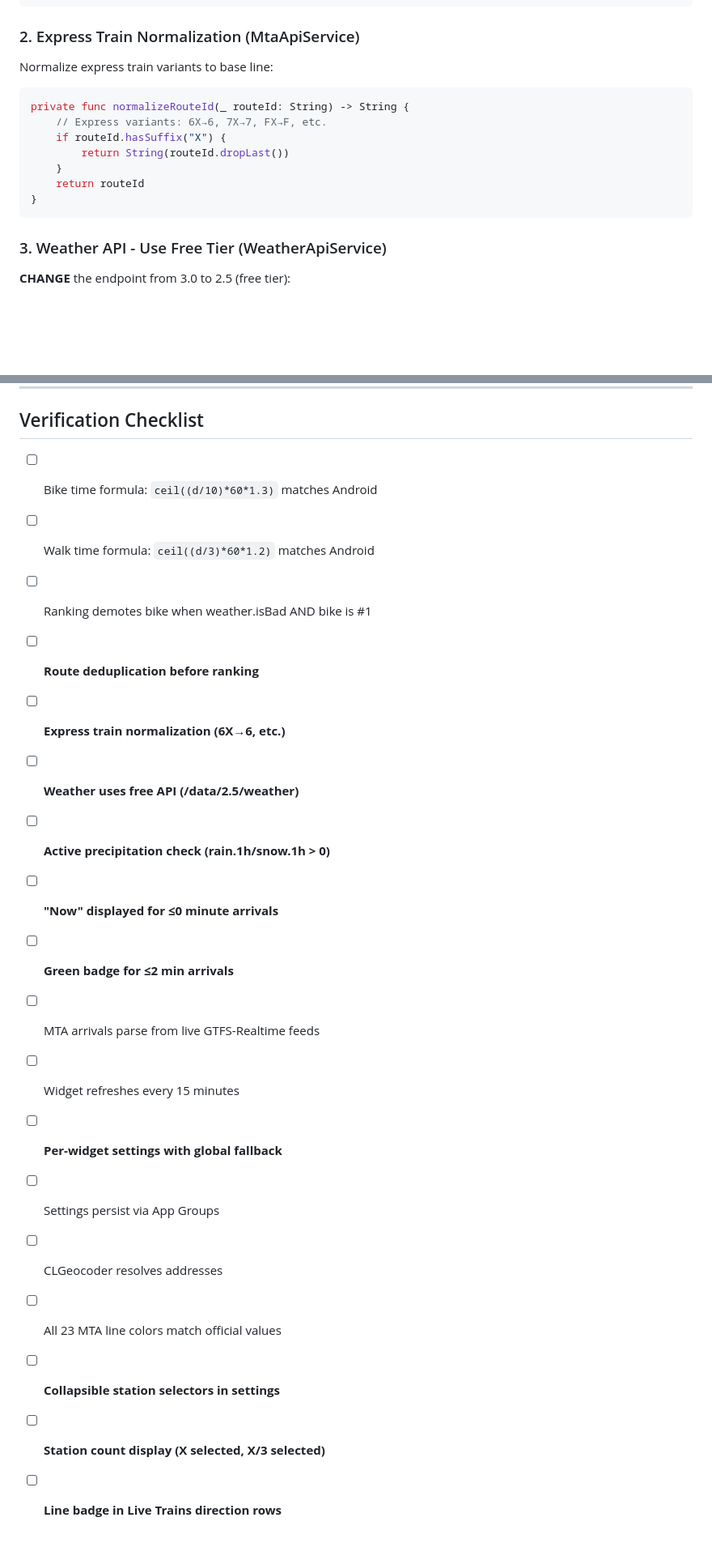
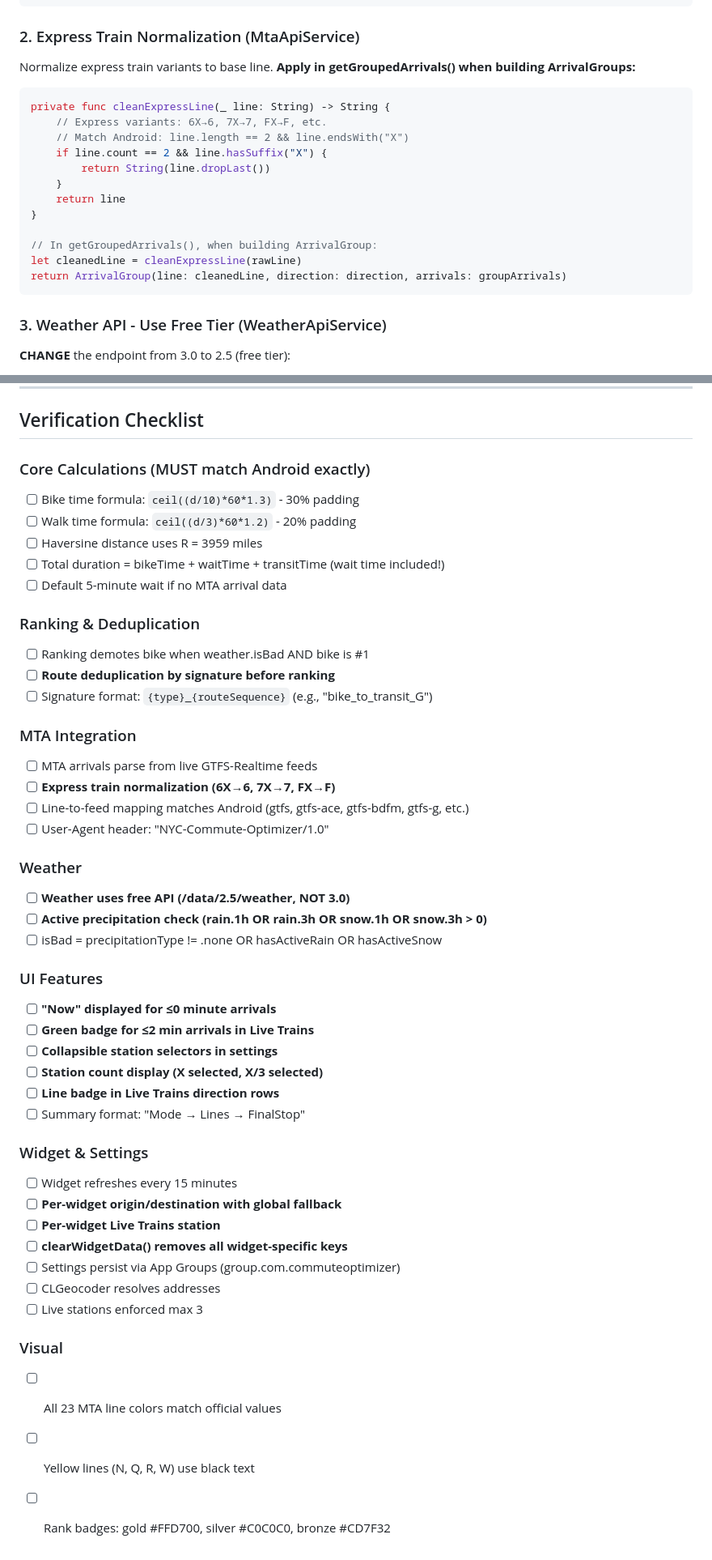
Before and after one commit to youngbinkim0/spoke-express, a Markdown page: docs/plans/2026-01-30-ios-commute-optimizer.md, 2 parts joined by grey strips. Shown at 81% size. Drawn GitHub-style; blank space fills up the shorter version.

````diff
--- a/docs/plans/2026-01-30-ios-commute-optimizer.md
+++ b/docs/plans/2026-01-30-ios-commute-optimizer.md
@@ -1911,16 +1911,21 @@ private func deduplicateOptions(_ options: [CommuteOption]) -> [CommuteOption] {
 
 ### 2. Express Train Normalization (MtaApiService)
 
-Normalize express train variants to base line:
-
-```swift
-private func normalizeRouteId(_ routeId: String) -> String {
+Normalize express train variants to base line. **Apply in getGroupedArrivals() when building ArrivalGroups:**
+
+```swift
+private func cleanExpressLine(_ line: String) -> String {
     // Express variants: 6X→6, 7X→7, FX→F, etc.
-    if routeId.hasSuffix("X") {
-        return String(routeId.dropLast())
-    }
-    return routeId
-}
+    // Match Android: line.length == 2 && line.endsWith("X")
+    if line.count == 2 && line.hasSuffix("X") {
+        return String(line.dropLast())
+    }
+    return line
+}
+
+// In getGroupedArrivals(), when building ArrivalGroup:
+let cleanedLine = cleanExpressLine(rawLine)
+return ArrivalGroup(line: cleanedLine, direction: direction, arrivals: groupArrivals)
 ```
 
 ### 3. Weather API - Use Free Tier (WeatherApiService)
@@ -2050,21 +2140,47 @@ HStack {
 
 ## Verification Checklist
 
-- [ ] Bike time formula: `ceil((d/10)*60*1.3)` matches Android
-- [ ] Walk time formula: `ceil((d/3)*60*1.2)` matches Android
+### Core Calculations (MUST match Android exactly)
+- [ ] Bike time formula: `ceil((d/10)*60*1.3)` - 30% padding
+- [ ] Walk time formula: `ceil((d/3)*60*1.2)` - 20% padding
+- [ ] Haversine distance uses R = 3959 miles
+- [ ] Total duration = bikeTime + waitTime + transitTime (wait time included!)
+- [ ] Default 5-minute wait if no MTA arrival data
+
+### Ranking & Deduplication
 - [ ] Ranking demotes bike when weather.isBad AND bike is #1
-- [ ] **Route deduplication before ranking**
-- [ ] **Express train normalization (6X→6, etc.)**
-- [ ] **Weather uses free API (/data/2.5/weather)**
-- [ ] **Active precipitation check (rain.1h/snow.1h > 0)**
+- [ ] **Route deduplication by signature before ranking**
+- [ ] Signature format: `{type}_{routeSequence}` (e.g., "bike_to_transit_G")
+
+### MTA Integration
+- [ ] MTA arrivals parse from live GTFS-Realtime feeds
+- [ ] **Express train normalization (6X→6, 7X→7, FX→F)**
+- [ ] Line-to-feed mapping matches Android (gtfs, gtfs-ace, gtfs-bdfm, gtfs-g, etc.)
+- [ ] User-Agent header: "NYC-Commute-Optimizer/1.0"
+
+### Weather
+- [ ] **Weather uses free API (/data/2.5/weather, NOT 3.0)**
+- [ ] **Active precipitation check (rain.1h OR rain.3h OR snow.1h OR snow.3h > 0)**
+- [ ] isBad = precipitationType != .none OR hasActiveRain OR hasActiveSnow
+
+### UI Features
 - [ ] **"Now" displayed for ≤0 minute arrivals**
-- [ ] **Green badge for ≤2 min arrivals**
-- [ ] MTA arrivals parse from live GTFS-Realtime feeds
-- [ ] Widget refreshes every 15 minutes
-- [ ] **Per-widget settings with global fallback**
-- [ ] Settings persist via App Groups
-- [ ] CLGeocoder resolves addresses
-- [ ] All 23 MTA line colors match official values
+- [ ] **Green badge for ≤2 min arrivals in Live Trains**
 - [ ] **Collapsible station selectors in settings**
 - [ ] **Station count display (X selected, X/3 selected)**
 - [ ] **Line badge in Live Trains direction rows**
+- [ ] Summary format: "Mode → Lines → FinalStop"
+
+### Widget & Settings
+- [ ] Widget refreshes every 15 minutes
+- [ ] **Per-widget origin/destination with global fallback**
+- [ ] **Per-widget Live Trains station**
+- [ ] **clearWidgetData() removes all widget-specific keys**
+- [ ] Settings persist via App Groups (group.com.commuteoptimizer)
+- [ ] CLGeocoder resolves addresses
+- [ ] Live stations enforced max 3
+
+### Visual
+- [ ] All 23 MTA line colors match official values
+- [ ] Yellow lines (N, Q, R, W) use black text
+- [ ] Rank badges: gold #FFD700, silver #C0C0C0, bronze #CD7F32
````
Also changed, not shown: other parts of docs/plans/2026-01-30-ios-commute-optimizer.md (+107 -22 lines).
